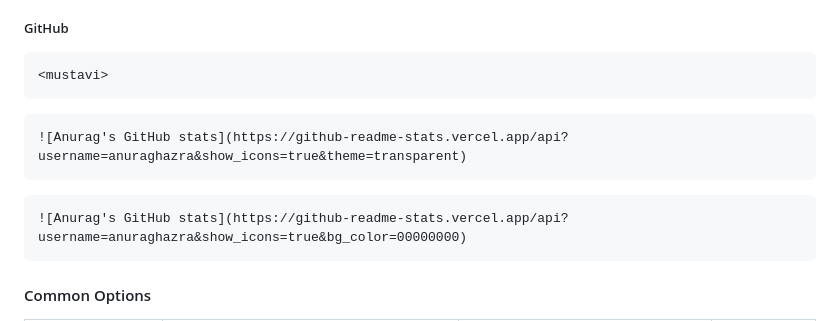
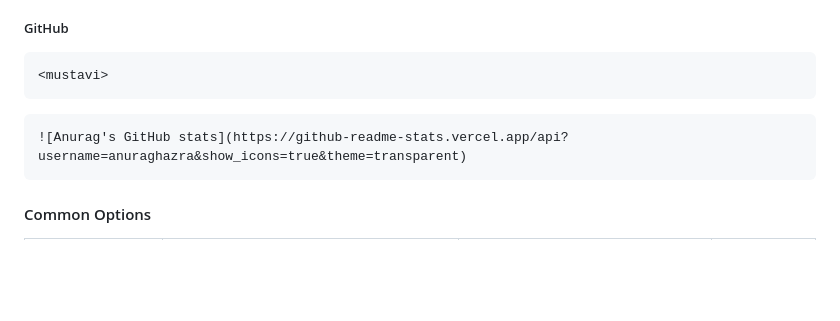
Before and after one commit to Mustavi-i9/Spck-Editor, a Markdown page: hello.md, the part around the change. GitHub-like rendering; blank space fills up the shorter version.

````diff
--- a/hello.md
+++ b/hello.md
@@ -84,12 +84,8 @@ Please visit [this link](https://give.do/fundraisers/stand-beside-the-victims-of
 ```html
 <mustavi>
 ```
-
 ```md
 ![Anurag's GitHub stats](https://github-readme-stats.vercel.app/api?username=anuraghazra&show_icons=true&theme=transparent)
-```
-```md
-![Anurag's GitHub stats](https://github-readme-stats.vercel.app/api?username=anuraghazra&show_icons=true&bg_color=00000000)
 ```
 
 #### Common Options
````
